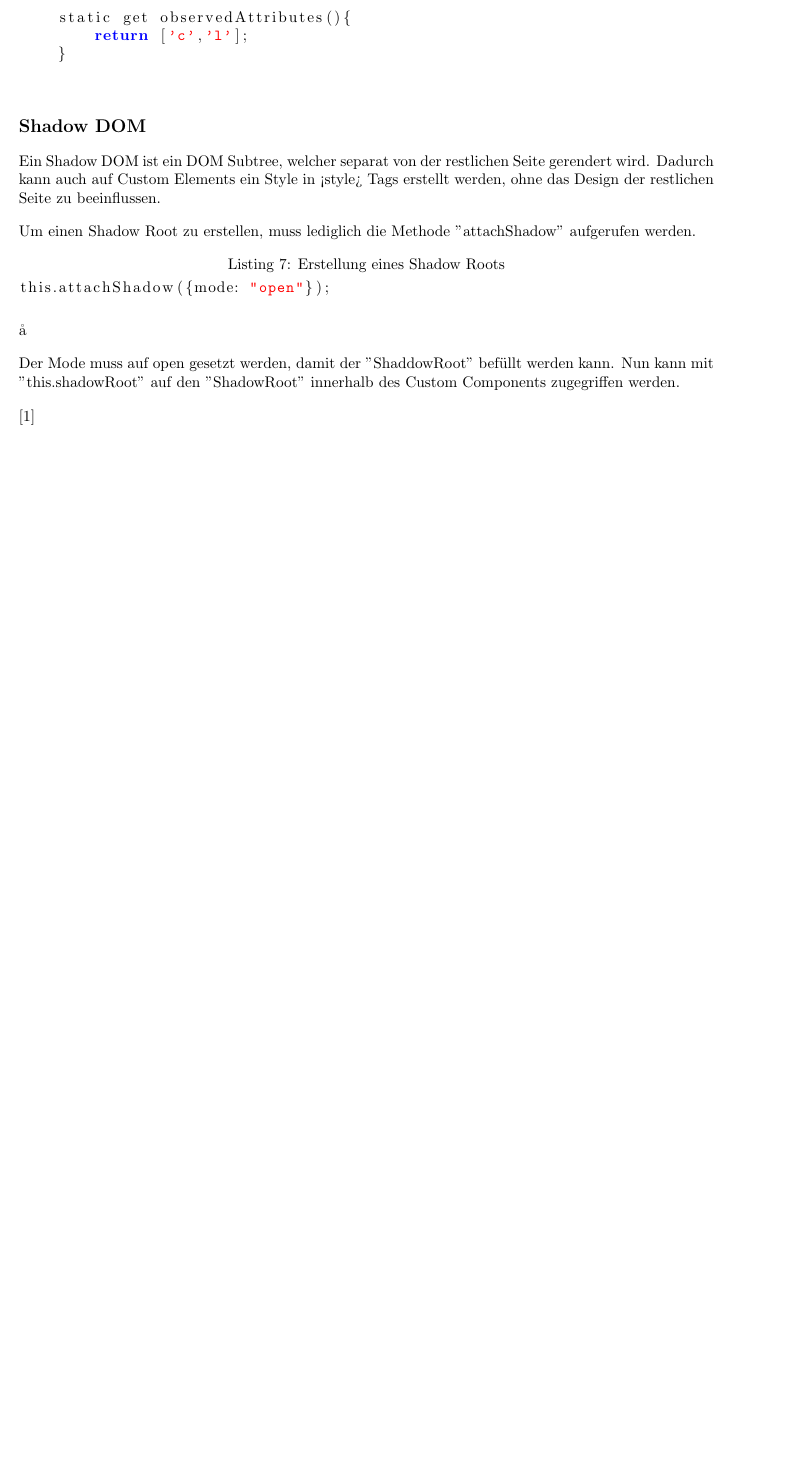
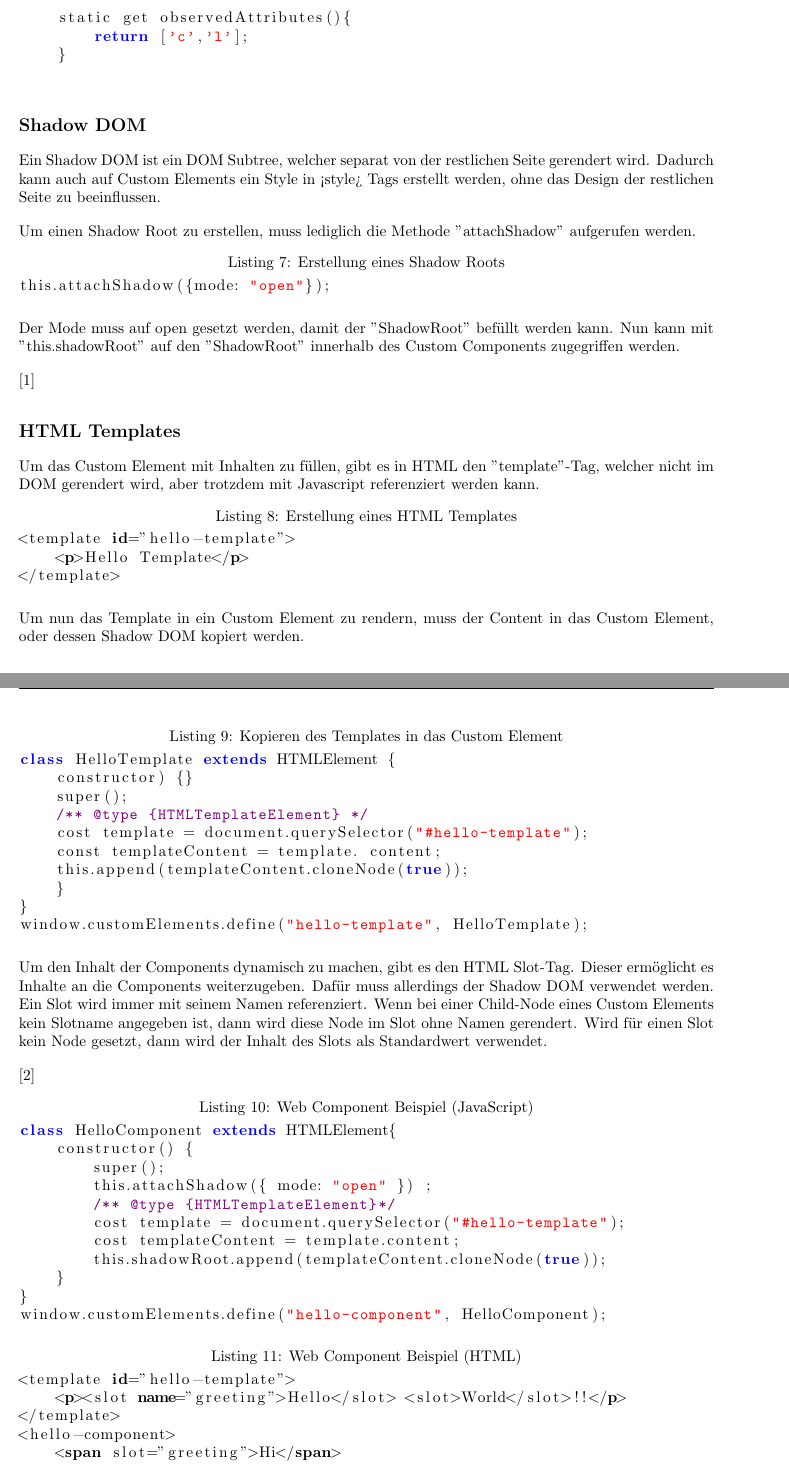
Before and after one commit to polzerj/Zelia, a LaTeX thesis (thesis/Zelia.tex, which reads thesis/sections/Chapters/WebComponents.tex, thesis/util/color.tex): part of page 5 of 7 before the commit and two parts of pages 5 and 6 of 8 after it, the two joined at a grey line, cut so that both start at the same text, the shorter picture padded with empty space. Compiled offline with pdfLaTeX.

Commit message:
Add content of Web components

```diff
--- a/thesis/sections/Chapters/WebComponents.tex
+++ b/thesis/sections/Chapters/WebComponents.tex
@@ -87,8 +87,59 @@ Um einen Shadow Root zu erstellen, muss lediglich die Methode "attachShadow" auf
 
 \begin{lstlisting}[language=TypeScript,caption={Erstellung eines Shadow Roots}]
 this.attachShadow({mode: "open"});
-\end{lstlisting}å
+\end{lstlisting}
 
-Der Mode muss auf open gesetzt werden, damit der "ShaddowRoot" befüllt werden kann. Nun kann mit "this.shadowRoot" auf den "ShadowRoot" innerhalb des Custom Components zugegriffen werden.
+Der Mode muss auf open gesetzt werden, damit der "ShadowRoot" befüllt werden kann. Nun kann mit "this.shadowRoot" auf den "ShadowRoot" innerhalb des Custom Components zugegriffen werden.
 
 \cite{MDNShadowRoot}
+
+\hfour{HTML Templates}
+
+Um das Custom Element mit Inhalten zu füllen, gibt es in HTML den "template"-Tag, welcher nicht im DOM gerendert wird, aber trotzdem mit Javascript referenziert werden kann.
+
+\begin{lstlisting}[language=HTML,caption={Erstellung eines HTML Templates}]
+<template id="hello-template">
+    <p>Hello Template</p>
+</template>
+\end{lstlisting}
+
+Um nun das Template in ein Custom Element zu rendern, muss der Content in das Custom Element, oder dessen Shadow DOM kopiert werden.
+
+\begin{lstlisting}[language=TypeScript,caption={Kopieren des Templates in das Custom Element}]
+class HelloTemplate extends HTMLElement {
+    constructor) {}
+    super();
+    /** @type {HTMLTemplateElement} */
+    cost template = document.querySelector("#hello-template");
+    const templateContent = template. content;
+    this.append(templateContent.cloneNode(true));
+    }
+}
+window.customElements.define("hello-template", HelloTemplate);
+\end{lstlisting}
+
+Um den Inhalt der Components dynamisch zu machen, gibt es den HTML Slot-Tag. Dieser ermöglicht es Inhalte an die Components weiterzugeben. Dafür muss allerdings der Shadow DOM verwendet werden. Ein Slot wird immer mit seinem Namen referenziert. Wenn bei einer Child-Node eines Custom Elements kein Slotname angegeben ist, dann wird diese Node im Slot ohne Namen gerendert. Wird für einen Slot kein Node gesetzt, dann wird der Inhalt des Slots als Standardwert verwendet.
+
+\cite{MDNSlots}
+
+\begin{lstlisting}[language=TypeScript,caption={Web Component Beispiel (JavaScript)}]
+class HelloComponent extends HTMLElement{
+    constructor() {
+        super();
+        this.attachShadow({ mode: "open" }) ;
+        /** @type {HTMLTemplateElement}*/
+        cost template = document.querySelector("#hello-template");
+        cost templateContent = template.content;
+        this.shadowRoot.append(templateContent.cloneNode(true));
+    }
+}
+window.customElements.define("hello-component", HelloComponent);
+\end{lstlisting}
+
+\begin{lstlisting}[language=HTML,caption={Web Component Beispiel (HTML)}]
+<template id="hello-template">
+    <p><slot name="greeting">Hello</slot> <slot>World</slot>!!</p>
+</template>
+<hello-component>
+    <span slot="greeting">Hi</span>
+    Universe
--- a/thesis/util/color.tex
+++ b/thesis/util/color.tex
@@ -1,10 +1,10 @@
 
-\definecolor{grey}{RGB}{127,127,127}
 \definecolor{lightgrey}{RGB}{180,180,180}
 \definecolor{dkgreen}{rgb}{0,0.6,0}
 \definecolor{gray}{rgb}{0.5,0.5,0.5}
 \definecolor{darkgray}{rgb}{0.2,0.2,0.2}
 \definecolor{mauve}{rgb}{0.58,0,0.82}
+\definecolor{purple}{rgb}{0.5,0,0.5}
 
 \definecolor{cssId}{rgb}		{0,0,0.6 }%{0.75, 0.00, 0.00 }
 \definecolor{cssAttribute}{rgb}	{0.58,0,0.82 }%{0.00, 0.00, 0.75 }
```
Also changed, not shown: thesis/sources/WebComponents.bib (+7 -0 lines), thesis/sections/Chapters/WebComponents.tex (5 more changed lines).
